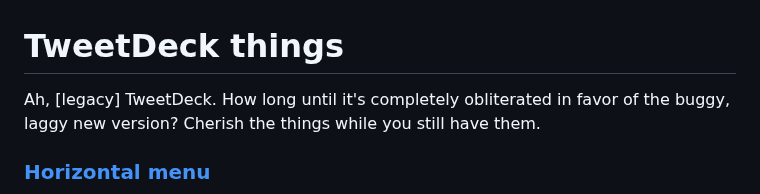
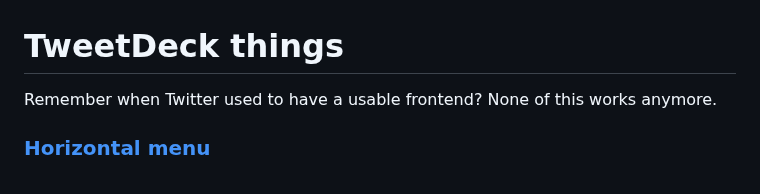
Before and after one commit to YellowAfterlife/Userthings, a Markdown page: TweetDeck/README.md, the part around the change. Rendered like a GitHub page.

```diff
--- a/TweetDeck/README.md
+++ b/TweetDeck/README.md
@@ -1,6 +1,6 @@
 # TweetDeck things
 
-Ah, \[legacy] TweetDeck. How long until it's completely obliterated in favor of the buggy, laggy new version? Cherish the things while you still have them.
+Remember when Twitter used to have a usable frontend? None of this works anymore.
 
 ### [Horizontal menu](tweetdeck-horizontal-menu.user.css)
 
```
Also changed, not shown: General/README.md (+11 -9 lines), General/imgxis.png (added).
